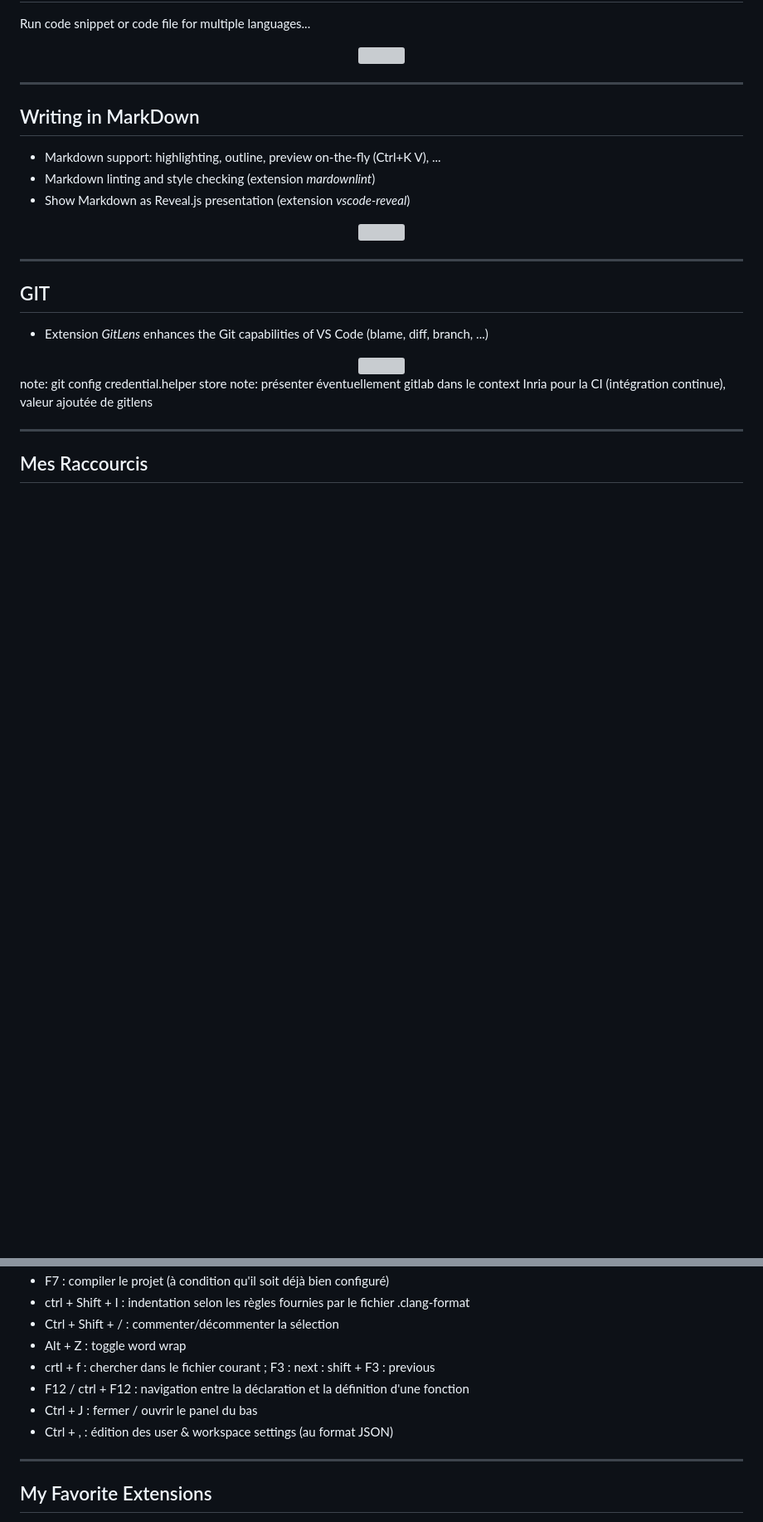
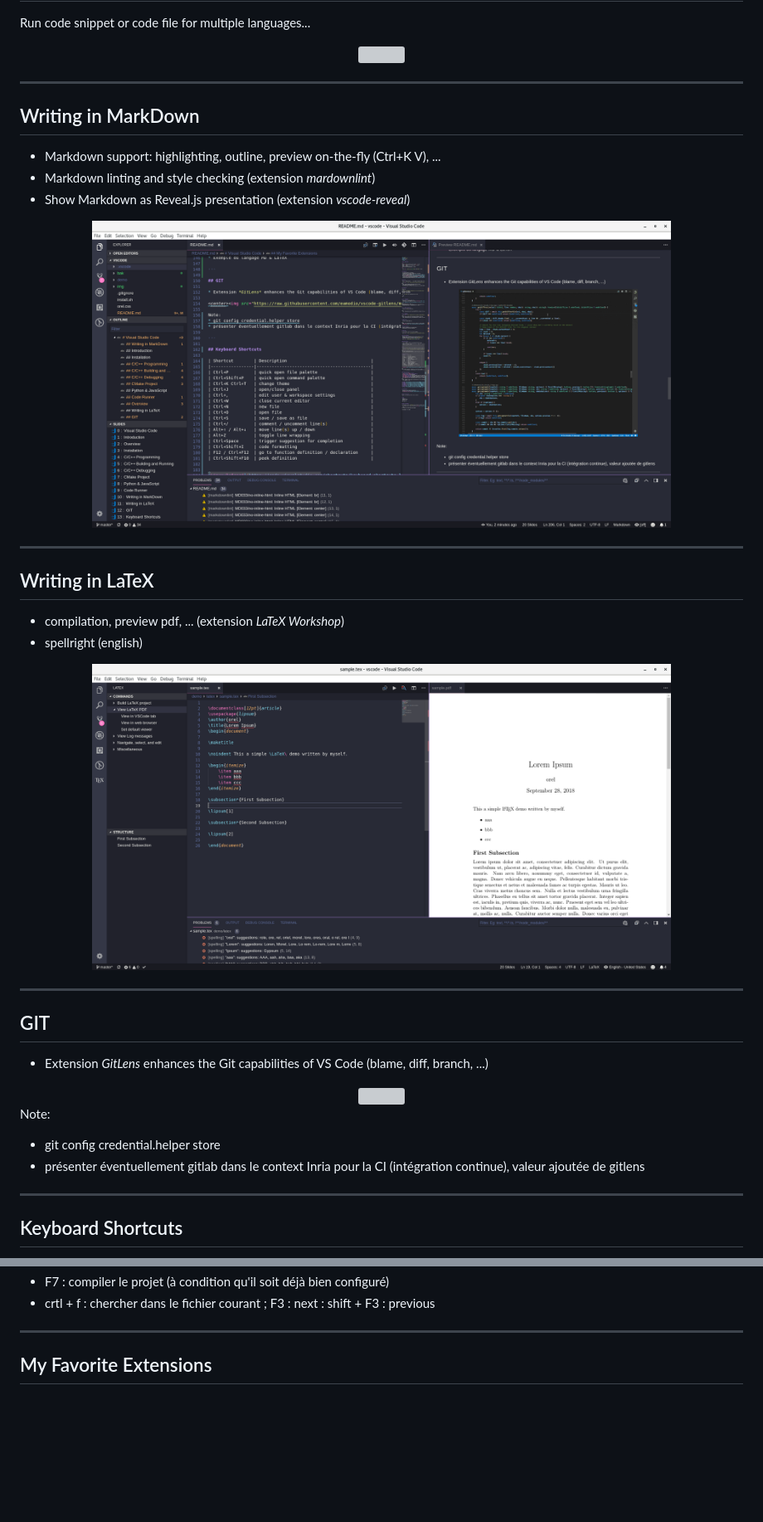
Before and after one commit to orel33/vscode, a Markdown page: README.md, 2 parts joined by grey strips. Shown: that part at 83% size. GitHub-like rendering; pictures changed too: img/snap-latex.png (added), img/snap-markdown.png (added); blank space fills up the shorter version; grey boxes are pictures that could not be loaded.

```diff
--- a/README.md
+++ b/README.md
@@ -134,7 +134,16 @@ Run code snippet or code file for multiple languages...
 * Markdown linting and style checking (extension *mardownlint*)
 * Show Markdown as Reveal.js presentation (extension *vscode-reveal*)
 
-<center><img src="img/markdownlint.png" width=80%></center>
+<center><img src="img/snap-markdown.png" width=80%></center>
+
+---
+
+## Writing in LaTeX
+
+* compilation, preview pdf, ... (extension *LaTeX Workshop*)
+* spellright (english)
+
+<center><img src="img/snap-latex.png" width=80%></center>
 
 ---
 
@@ -144,10 +153,11 @@ Run code snippet or code file for multiple languages...
 
 <center><img src="https://raw.githubusercontent.com/eamodio/vscode-gitlens/master/images/gitlens-preview.gif" width=80%></center>
 
-note: git config credential.helper store
-note: présenter éventuellement gitlab dans le context Inria pour la CI (intégration continue), valeur ajoutée de gitlens
+Note:
+* git config credential.helper store
+* présenter éventuellement gitlab dans le context Inria pour la CI (intégration continue), valeur ajoutée de gitlens
 
 ---
 
-## Mes Raccourcis
+## Keyboard Shortcuts
 
@@ -157,11 +187,5 @@ note: présenter éventuellement gitlab dans le context Inria pour la CI (intég
 * F7 : compiler le projet (à condition qu'il soit déjà bien configuré)
-* ctrl + Shift + I : indentation selon les règles fournies par le fichier .clang-format
-* Ctrl + Shift + / : commenter/décommenter la sélection
-* Alt + Z : toggle word wrap
 * crtl + f : chercher dans le fichier courant ; F3 : next : shift + F3 : previous
-* F12 / ctrl + F12 : navigation entre la déclaration et la définition d'une fonction
-* Ctrl + J : fermer / ouvrir le panel du bas
-* Ctrl + , : édition des user & workspace settings (au format JSON)
 
 ---
 
```
Also changed, not shown: other parts of README.md (+46 -23 lines).
